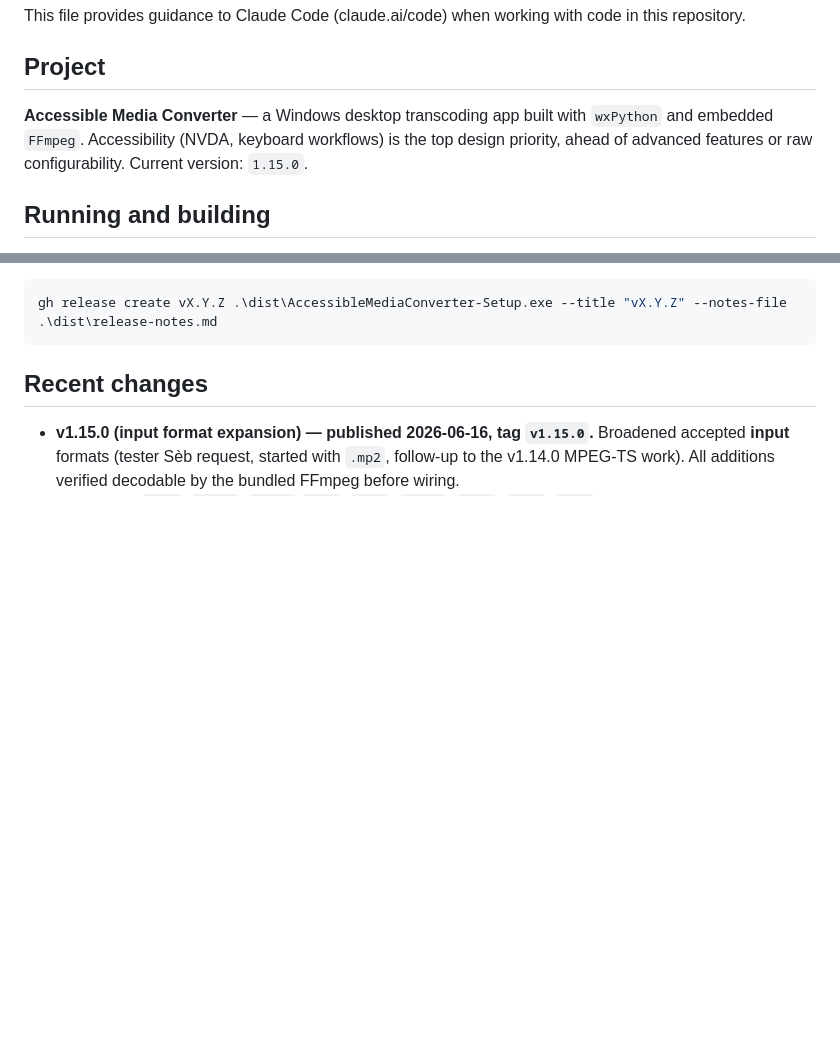
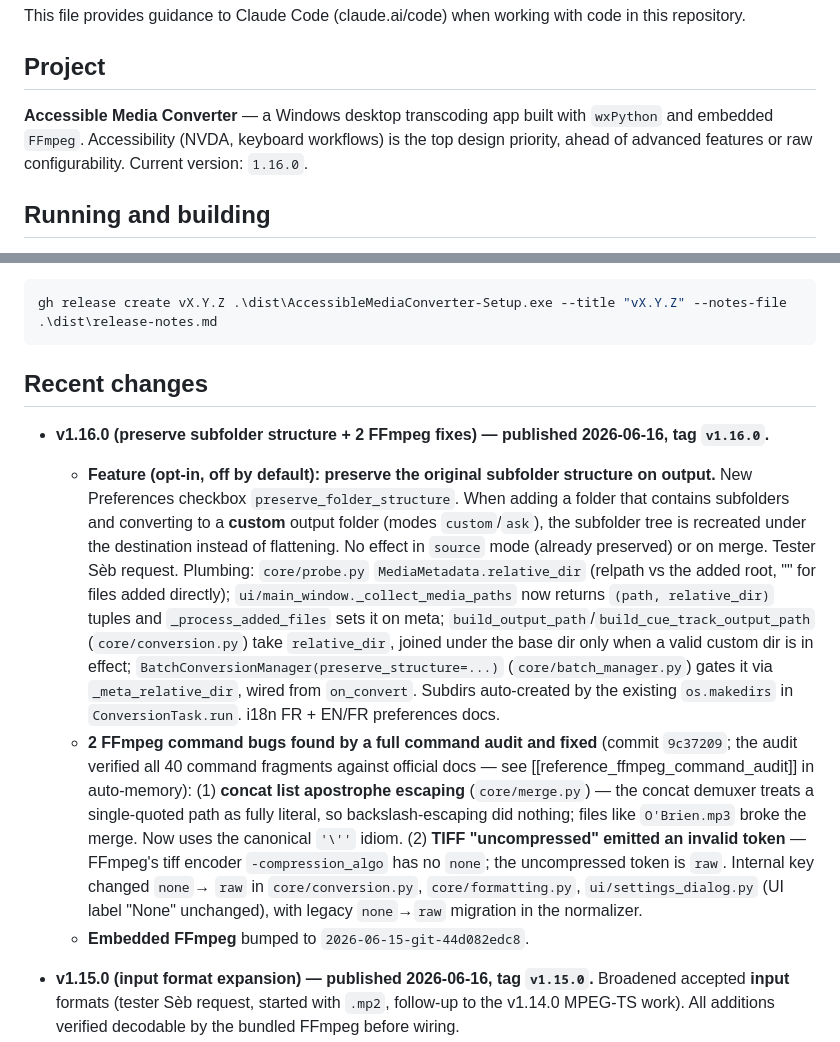
Before and after one commit to math65/accessible-media-converter, a Markdown page: CLAUDE.md, 2 parts joined by grey strips. GitHub-like rendering; blank space fills up the shorter version.

Commit message:
docs(CLAUDE.md): mark v1.16.0 published; Current version -> 1.16.0
Co-Authored-By: Claude Opus 4.8 (1M context) <noreply@anthropic.com>

````diff
--- a/CLAUDE.md
+++ b/CLAUDE.md
@@ -4,7 +4,7 @@ This file provides guidance to Claude Code (claude.ai/code) when working with co
 
 ## Project
 
-**Accessible Media Converter** — a Windows desktop transcoding app built with `wxPython` and embedded `FFmpeg`. Accessibility (NVDA, keyboard workflows) is the top design priority, ahead of advanced features or raw configurability. Current version: `1.15.0`.
+**Accessible Media Converter** — a Windows desktop transcoding app built with `wxPython` and embedded `FFmpeg`. Accessibility (NVDA, keyboard workflows) is the top design priority, ahead of advanced features or raw configurability. Current version: `1.16.0`.
 
 ## Running and building
 
@@ -154,6 +154,28 @@ gh release create vX.Y.Z .\dist\AccessibleMediaConverter-Setup.exe --title "vX.Y
 ```
 
 ## Recent changes
+
+- **v1.16.0 (preserve subfolder structure + 2 FFmpeg fixes) — published 2026-06-16, tag `v1.16.0`.**
+  - **Feature (opt-in, off by default): preserve the original subfolder structure on output.** New
+    Preferences checkbox `preserve_folder_structure`. When adding a folder that contains subfolders and
+    converting to a **custom** output folder (modes `custom`/`ask`), the subfolder tree is recreated under
+    the destination instead of flattening. No effect in `source` mode (already preserved) or on merge.
+    Tester Sèb request. Plumbing: `core/probe.py` `MediaMetadata.relative_dir` (relpath vs the added root,
+    "" for files added directly); `ui/main_window._collect_media_paths` now returns `(path, relative_dir)`
+    tuples and `_process_added_files` sets it on meta; `build_output_path`/`build_cue_track_output_path`
+    (`core/conversion.py`) take `relative_dir`, joined under the base dir only when a valid custom dir is in
+    effect; `BatchConversionManager(preserve_structure=...)` (`core/batch_manager.py`) gates it via
+    `_meta_relative_dir`, wired from `on_convert`. Subdirs auto-created by the existing `os.makedirs` in
+    `ConversionTask.run`. i18n FR + EN/FR preferences docs.
+  - **2 FFmpeg command bugs found by a full command audit and fixed** (commit `9c37209`; the audit verified
+    all 40 command fragments against official docs — see [[reference_ffmpeg_command_audit]] in auto-memory):
+    (1) **concat list apostrophe escaping** (`core/merge.py`) — the concat demuxer treats a single-quoted
+    path as fully literal, so backslash-escaping did nothing; files like `O'Brien.mp3` broke the merge. Now
+    uses the canonical `'\''` idiom. (2) **TIFF "uncompressed" emitted an invalid token** — FFmpeg's tiff
+    encoder `-compression_algo` has no `none`; the uncompressed token is `raw`. Internal key changed `none`→
+    `raw` in `core/conversion.py`, `core/formatting.py`, `ui/settings_dialog.py` (UI label "None" unchanged),
+    with legacy `none`→`raw` migration in the normalizer.
+  - **Embedded FFmpeg** bumped to `2026-06-15-git-44d082edc8`.
 
 - **v1.15.0 (input format expansion) — published 2026-06-16, tag `v1.15.0`.** Broadened accepted **input**
   formats (tester Sèb request, started with `.mp2`, follow-up to the v1.14.0 MPEG-TS work).
````
